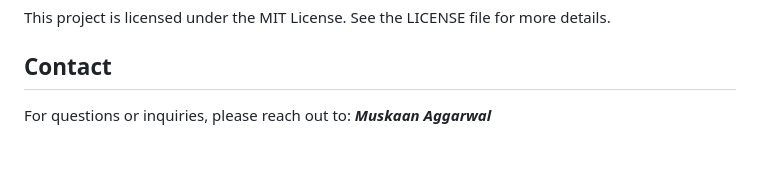
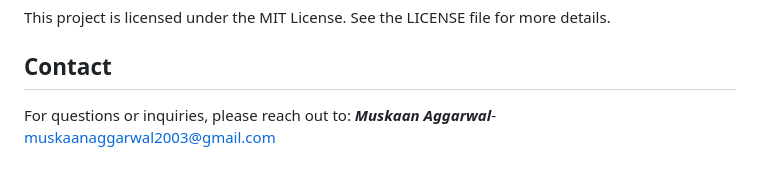
Before and after one commit to Muskaan-Aggarwal/CompostIQ, a Markdown page: README.md, the part around the change. Rendered like a GitHub page.

```diff
--- a/README.md
+++ b/README.md
@@ -59,4 +59,4 @@ This project is licensed under the MIT License. See the LICENSE file for more de
 ## Contact
 
 For questions or inquiries, please reach out to:
-***Muskaan Aggarwal***
+***Muskaan Aggarwal***- muskaanaggarwal2003@gmail.com
```
